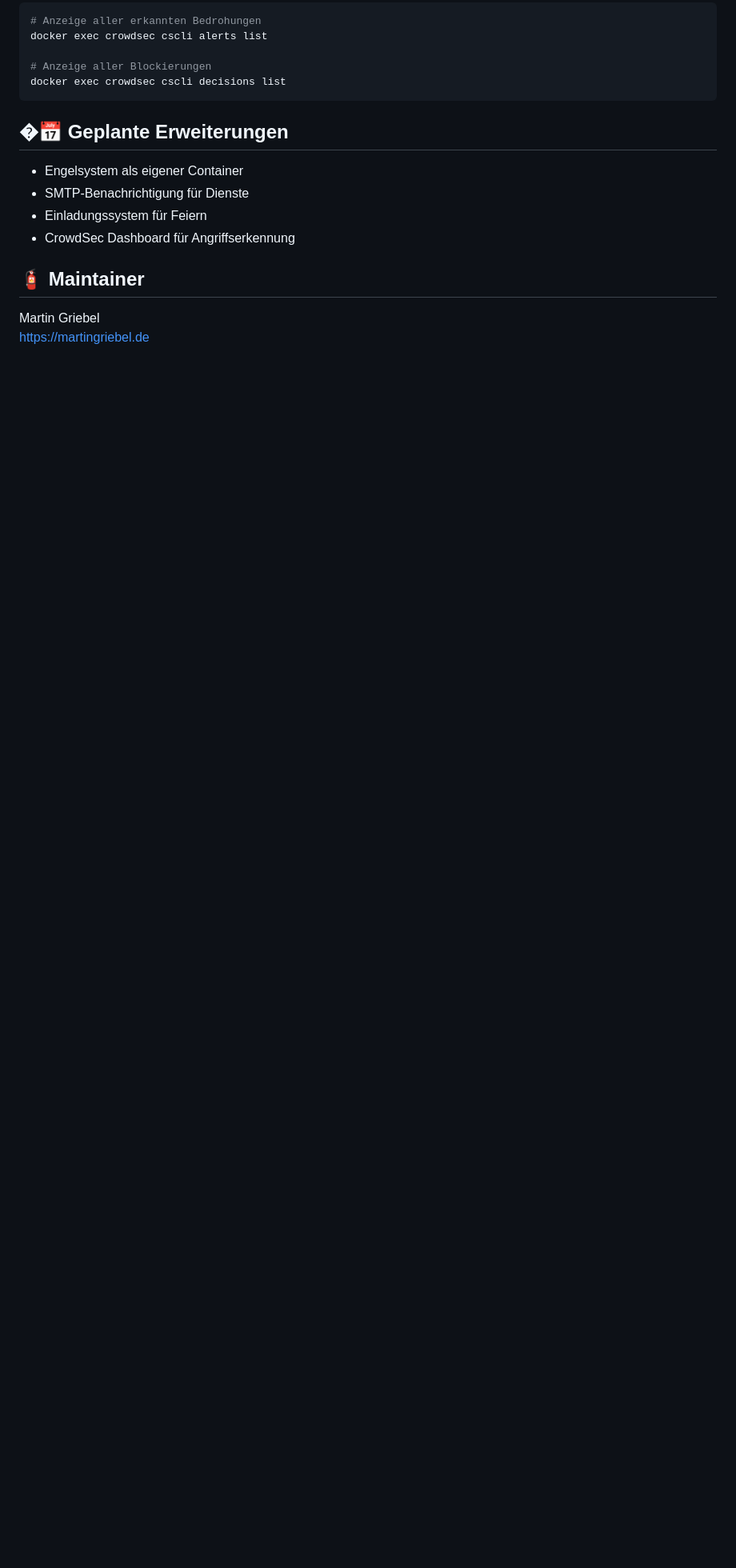
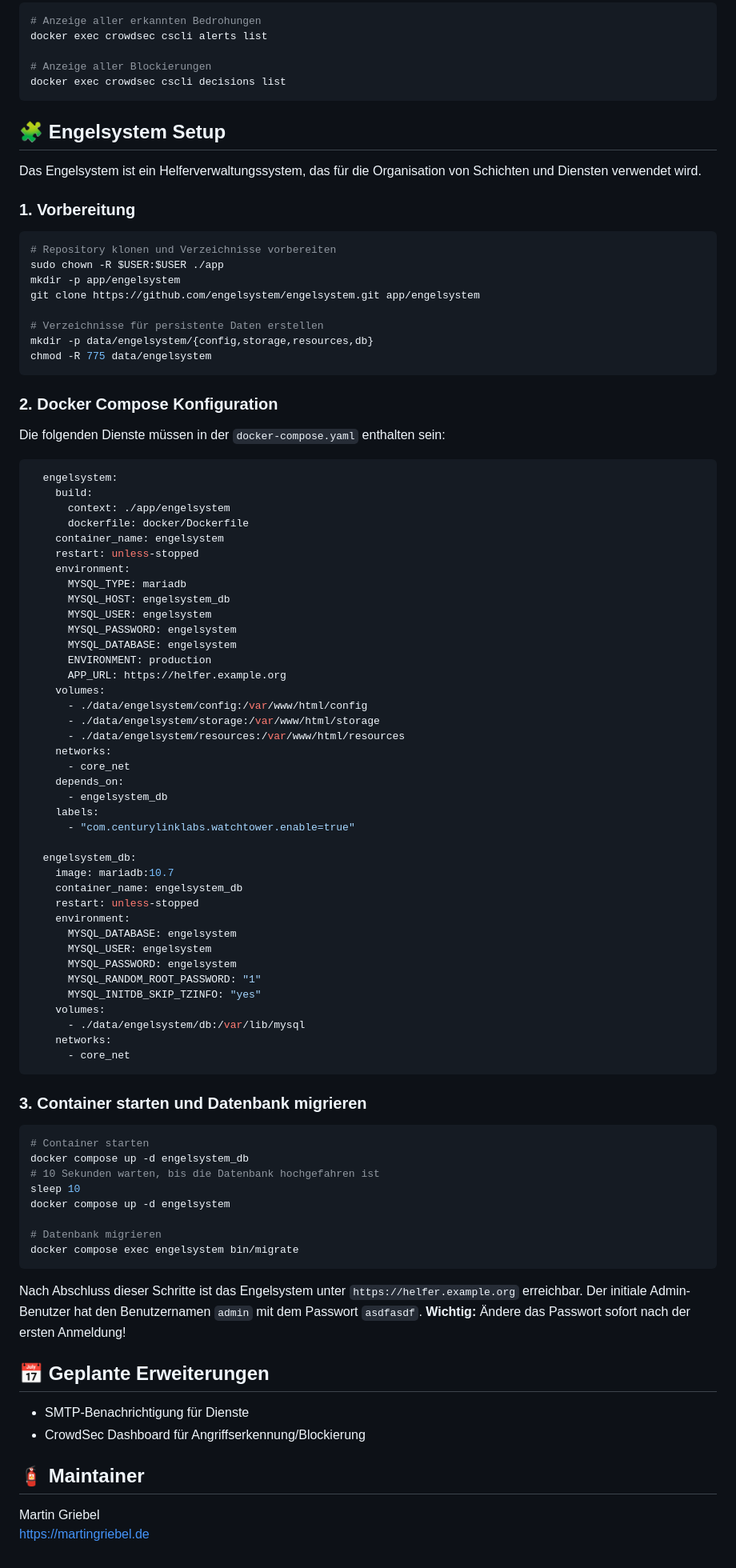
Before and after one commit to BassdoxXx/ffw-dockersetup, a Markdown page: README.md, the part around one of its changes. Shown at 80% size. GitHub-like rendering; blank space fills up the shorter version.

Commit message:
readme angepasst

````diff
--- a/README.md
+++ b/README.md
@@ -98,12 +102,88 @@ docker exec crowdsec cscli alerts list
 docker exec crowdsec cscli decisions list
 ```
 
-## �📅 Geplante Erweiterungen
+## 🧩 Engelsystem Setup
 
-- Engelsystem als eigener Container
+Das Engelsystem ist ein Helferverwaltungssystem, das für die Organisation von Schichten und Diensten verwendet wird.
+
+### 1. Vorbereitung
+
+```bash
+# Repository klonen und Verzeichnisse vorbereiten
+sudo chown -R $USER:$USER ./app
+mkdir -p app/engelsystem
+git clone https://github.com/engelsystem/engelsystem.git app/engelsystem
+
+# Verzeichnisse für persistente Daten erstellen
+mkdir -p data/engelsystem/{config,storage,resources,db}
+chmod -R 775 data/engelsystem
+```
+
+### 2. Docker Compose Konfiguration
+
+Die folgenden Dienste müssen in der `docker-compose.yaml` enthalten sein:
+
+```yaml
+  engelsystem:
+    build:
+      context: ./app/engelsystem
+      dockerfile: docker/Dockerfile
+    container_name: engelsystem
+    restart: unless-stopped
+    environment:
+      MYSQL_TYPE: mariadb
+      MYSQL_HOST: engelsystem_db
+      MYSQL_USER: engelsystem
+      MYSQL_PASSWORD: engelsystem
+      MYSQL_DATABASE: engelsystem
+      ENVIRONMENT: production
+      APP_URL: https://helfer.example.org
+    volumes:
+      - ./data/engelsystem/config:/var/www/html/config
+      - ./data/engelsystem/storage:/var/www/html/storage
+      - ./data/engelsystem/resources:/var/www/html/resources
+    networks:
+      - core_net
+    depends_on:
+      - engelsystem_db
+    labels:
+      - "com.centurylinklabs.watchtower.enable=true"
+
+  engelsystem_db:
+    image: mariadb:10.7
+    container_name: engelsystem_db
+    restart: unless-stopped
+    environment:
+      MYSQL_DATABASE: engelsystem
+      MYSQL_USER: engelsystem
+      MYSQL_PASSWORD: engelsystem
+      MYSQL_RANDOM_ROOT_PASSWORD: "1"
+      MYSQL_INITDB_SKIP_TZINFO: "yes"
+    volumes:
+      - ./data/engelsystem/db:/var/lib/mysql
+    networks:
+      - core_net
+```
+
+### 3. Container starten und Datenbank migrieren
+
+```bash
+# Container starten
+docker compose up -d engelsystem_db
+# 10 Sekunden warten, bis die Datenbank hochgefahren ist
+sleep 10
+docker compose up -d engelsystem
+
+# Datenbank migrieren
+docker compose exec engelsystem bin/migrate
+```
+
+Nach Abschluss dieser Schritte ist das Engelsystem unter `https://helfer.example.org` erreichbar. Der initiale Admin-Benutzer hat den Benutzernamen `admin` mit dem Passwort `asdfasdf`. **Wichtig:** Ändere das Passwort sofort nach der ersten Anmeldung!
+
+## 📅 Geplante Erweiterungen
+
 - SMTP-Benachrichtigung für Dienste
-- Einladungssystem für Feiern
-- CrowdSec Dashboard für Angriffserkennung
+- CrowdSec Dashboard für Angriffserkennung/Blockierung
 
 ## 🧯 Maintainer
 
````
Also changed, not shown: other parts of README.md (+8 -4 lines).
